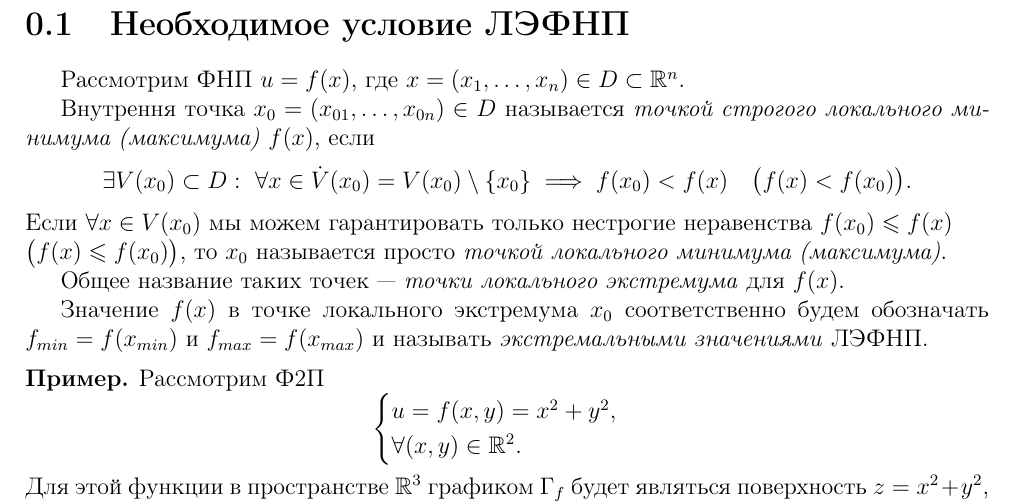
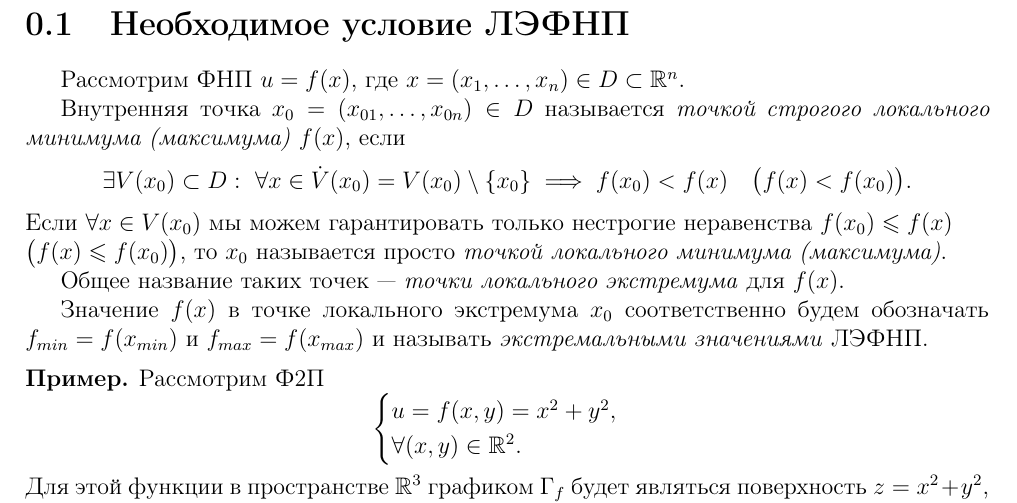
Before and after one commit to alex65536/bulatov-lectures, a LaTeX document (tex/chapter4/lec7.tex): part of page 1 of 5, cut so that both start at the same text. Compiled offline with pdfLaTeX.

Commit message:
Another one typo fix

```diff
--- a/tex/chapter4/lec7.tex
+++ b/tex/chapter4/lec7.tex
@@ -14,7 +14,7 @@
 	Рассмотрим ФНП $u = f (x)$,
 	где $x = (x_1, \ldots, x_n) \in D \subset \R^n$.
 
-	Внутрення точка $x_0 = (x_{0 1}, \ldots, x_{0n}) \in D$
+	Внутренняя точка $x_0 = (x_{0 1}, \ldots, x_{0n}) \in D$
 	называется \emph{точкой строгого локального минимума (максимума)}
 	$f(x)$,
 	если
```
